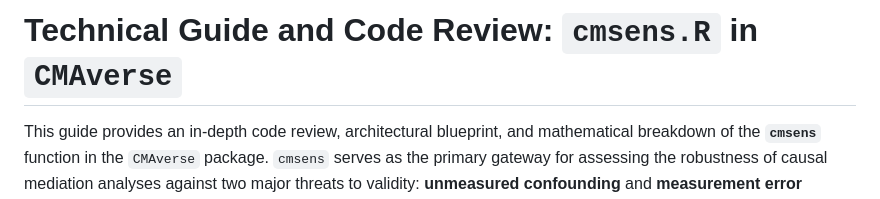
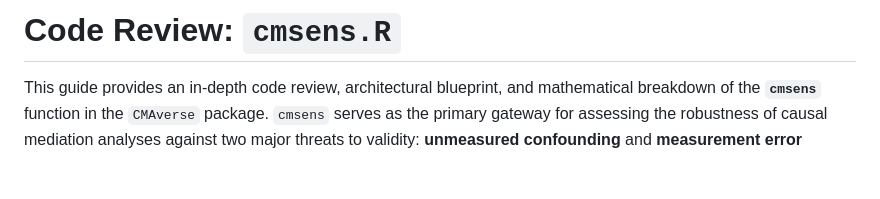
Before and after one commit to RanAn2965/CMAverse_replicate, a Markdown page: R_annotated/cmsens-annotated-guide.md, the part around the change. Rendered like a GitHub page; blank space fills up the shorter version.

```diff
--- a/R_annotated/cmsens-annotated-guide.md
+++ b/R_annotated/cmsens-annotated-guide.md
@@ -1,4 +1,4 @@
-# Technical Guide and Code Review: `cmsens.R` in `CMAverse`
+# Code Review: `cmsens.R`
 
 This guide provides an in-depth code review, architectural blueprint, and mathematical breakdown of the **`cmsens`** function in the `CMAverse` package. `cmsens` serves as the primary gateway for assessing the robustness of causal mediation analyses against two major threats to validity: **unmeasured confounding** and **measurement error (misclassification)**.
 
```
Also changed, not shown: R_annotated/cmest-annotated-guide.md (+1 -1 lines).
